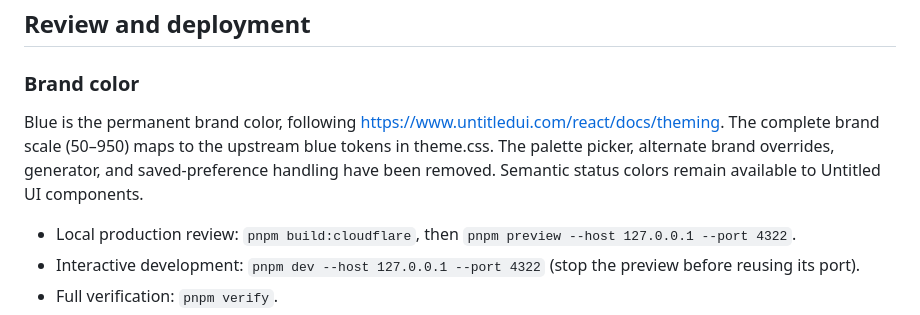
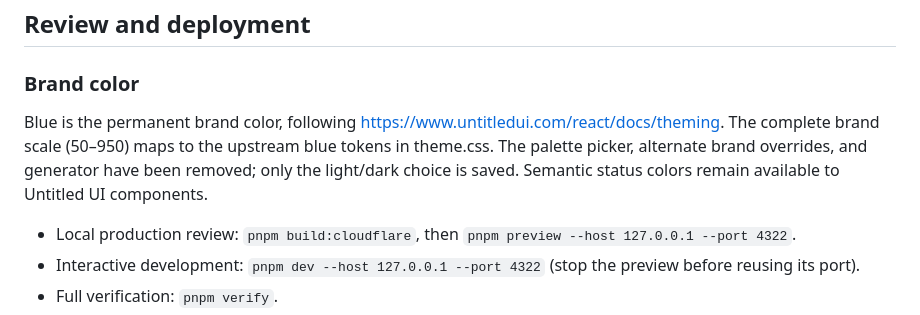
Before and after one commit to mohamedmoheyeldin/portfolio, a Markdown page: docs/UNTITLED-UI.md, the part around the change. GitHub-like rendering.

Commit message:
Note the saved light/dark choice in the theming docs

```diff
--- a/docs/UNTITLED-UI.md
+++ b/docs/UNTITLED-UI.md
@@ -39,7 +39,7 @@ The prerendered React application hydrates in the browser. Portfolio content ren
 
 ### Brand color
 
-Blue is the permanent brand color, following https://www.untitledui.com/react/docs/theming. The complete brand scale (50–950) maps to the upstream blue tokens in theme.css. The palette picker, alternate brand overrides, generator, and saved-preference handling have been removed. Semantic status colors remain available to Untitled UI components.
+Blue is the permanent brand color, following https://www.untitledui.com/react/docs/theming. The complete brand scale (50–950) maps to the upstream blue tokens in theme.css. The palette picker, alternate brand overrides, and generator have been removed; only the light/dark choice is saved. Semantic status colors remain available to Untitled UI components.
 
 - Local production review: `pnpm build:cloudflare`, then `pnpm preview --host 127.0.0.1 --port 4322`.
 - Interactive development: `pnpm dev --host 127.0.0.1 --port 4322` (stop the preview before reusing its port).
```
